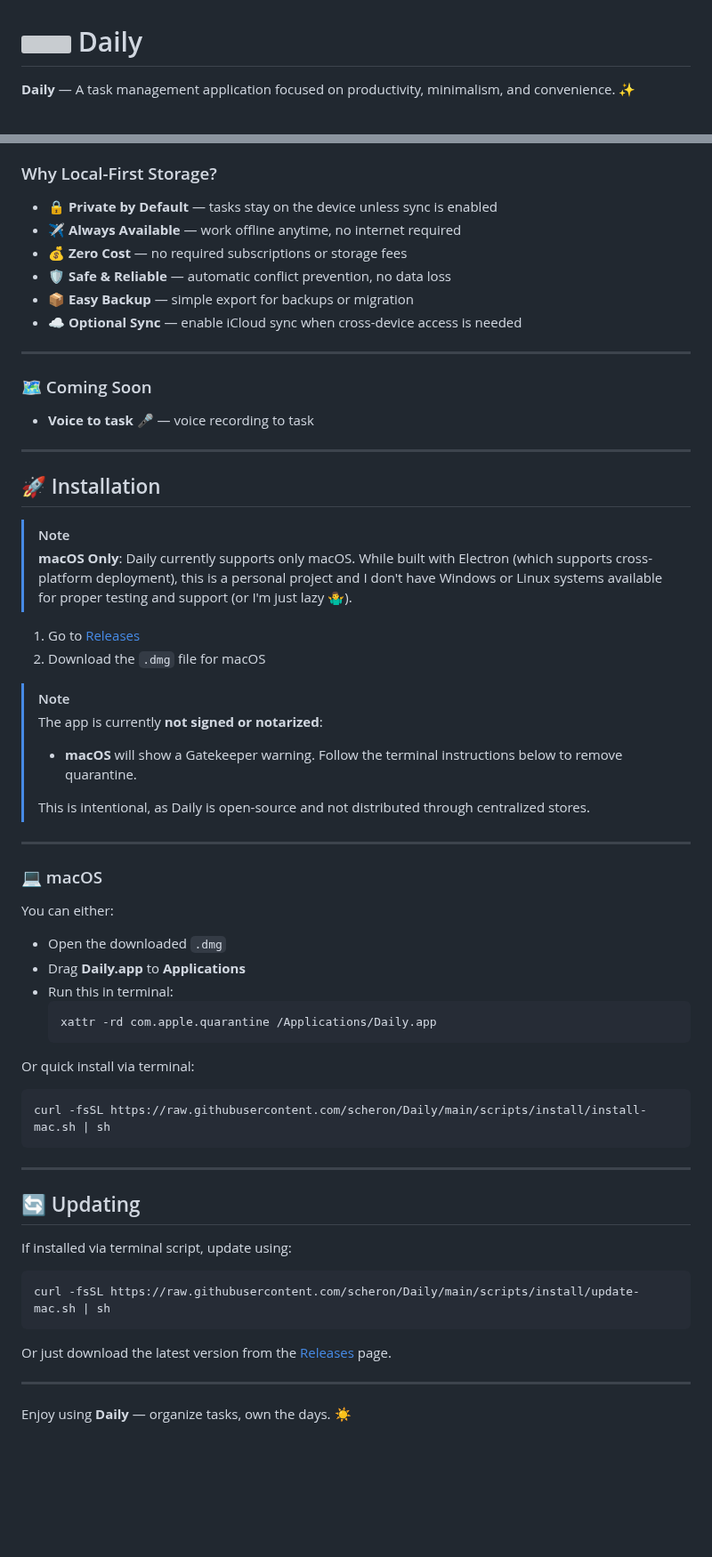
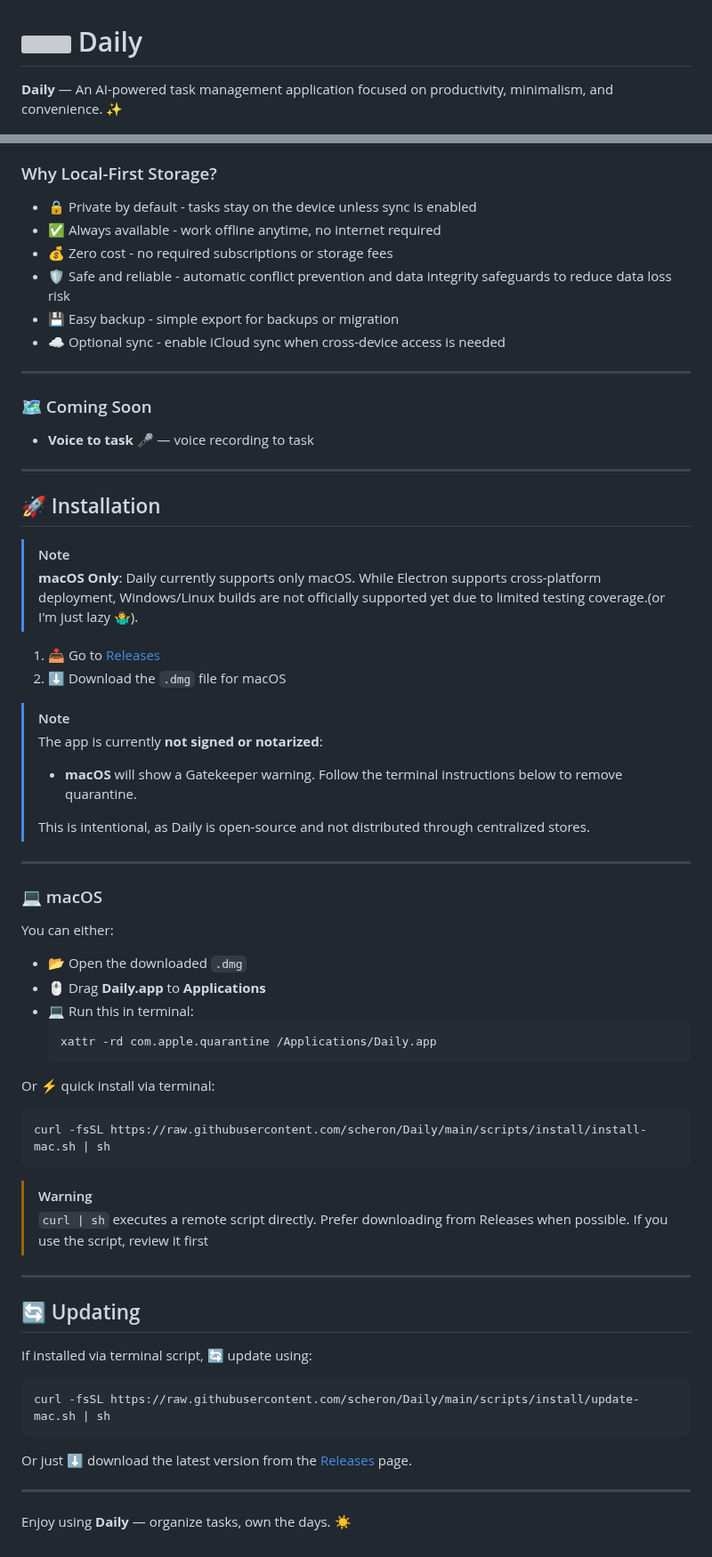
Before and after one commit to scheron/Daily, a Markdown page: README.md, 2 parts joined by grey strips. Shown at 89% size. Rendered like a GitHub page; blank space fills up the shorter version; grey boxes are pictures that could not be loaded.

````diff
--- a/README.md
+++ b/README.md
@@ -1,6 +1,6 @@
 # <img src="./src/renderer/public/favicon.svg" width="25" height="25" /> Daily
 
-**Daily** — A task management application focused on productivity, minimalism, and convenience. ✨
+**Daily** — An AI-powered task management application focused on productivity, minimalism, and convenience. ✨
 
 ![Desktop Demo](./media/Demo-super-new.png)
 
@@ -99,12 +147,12 @@ Create tasks with everything you need:
 
 ### Why Local-First Storage?
 
-- **🔒 Private by Default** — tasks stay on the device unless sync is enabled
-- **✈️ Always Available** — work offline anytime, no internet required
-- **💰 Zero Cost** — no required subscriptions or storage fees
-- **🛡️ Safe & Reliable** — automatic conflict prevention, no data loss
-- **📦 Easy Backup** — simple export for backups or migration
-- **☁️ Optional Sync** — enable iCloud sync when cross-device access is needed
+- 🔒 Private by default - tasks stay on the device unless sync is enabled
+- ✅ Always available - work offline anytime, no internet required
+- 💰 Zero cost - no required subscriptions or storage fees
+- 🛡️ Safe and reliable - automatic conflict prevention and data integrity safeguards to reduce data loss risk
+- 💾 Easy backup - simple export for backups or migration
+- ☁️ Optional sync - enable iCloud sync when cross-device access is needed
 
 ---
 
@@ -117,10 +165,10 @@ Create tasks with everything you need:
 ## 🚀 Installation
 
 > [!NOTE]
-> **macOS Only**: Daily currently supports only macOS. While built with Electron (which supports cross-platform deployment), this is a personal project and I don't have Windows or Linux systems available for proper testing and support (or I'm just lazy 🤷‍♂️).
+> **macOS Only**: Daily currently supports only macOS. While Electron supports cross-platform deployment, Windows/Linux builds are not officially supported yet due to limited testing coverage.(or I'm just lazy 🤷‍♂️).
 
-1. Go to [Releases](https://github.com/scheron/Daily/releases)
-2. Download the `.dmg` file for macOS
+1. 📥 Go to [Releases](https://github.com/scheron/Daily/releases)
+2. ⬇️ Download the `.dmg` file for macOS
 
 > [!NOTE]
 > The app is currently **not signed or notarized**:
@@ -135,30 +183,34 @@ Create tasks with everything you need:
 
 You can either:
 
-- Open the downloaded `.dmg`
-- Drag **Daily.app** to **Applications**
-- Run this in terminal:
+- 📂 Open the downloaded `.dmg`
+- 🖱️ Drag **Daily.app** to **Applications**
+- 💻 Run this in terminal:
   ```bash
   xattr -rd com.apple.quarantine /Applications/Daily.app
   ```
 
-Or quick install via terminal:
+Or ⚡ quick install via terminal:
 
 ```bash
 curl -fsSL https://raw.githubusercontent.com/scheron/Daily/main/scripts/install/install-mac.sh | sh
 ```
 
+> [!WARNING]
+> `curl | sh` executes a remote script directly. Prefer downloading from Releases when possible.
+> If you use the script, review it first
+
 ---
 
 ## 🔄 Updating
 
-If installed via terminal script, update using:
+If installed via terminal script, 🔄 update using:
 
 ```bash
 curl -fsSL https://raw.githubusercontent.com/scheron/Daily/main/scripts/install/update-mac.sh | sh
 ```
 
-Or just download the latest version from the [Releases](https://github.com/scheron/Daily/releases) page.
+Or just ⬇️ download the latest version from the [Releases](https://github.com/scheron/Daily/releases) page.
 
 ---
 
````
Also changed, not shown: other parts of README.md (+61 -13 lines), CHANGELOG.md (+22 -0 lines), media/ai-assistant.png (added), media/ai-settings-local.png (added), media/ai-settings-remote.png (added), 2 other files.
